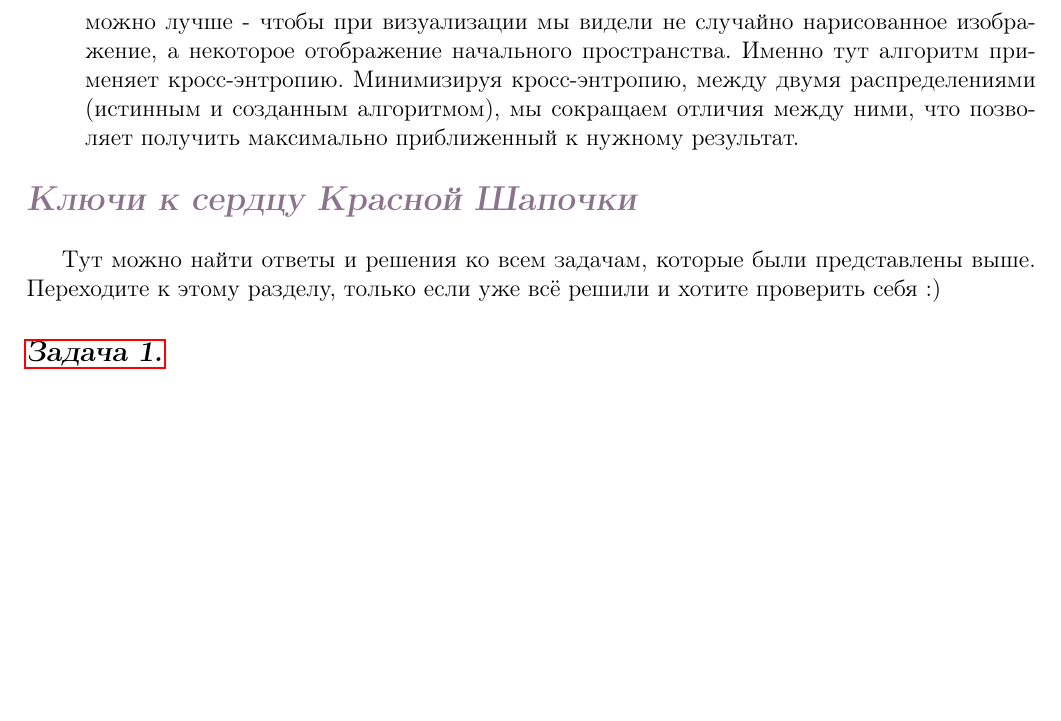
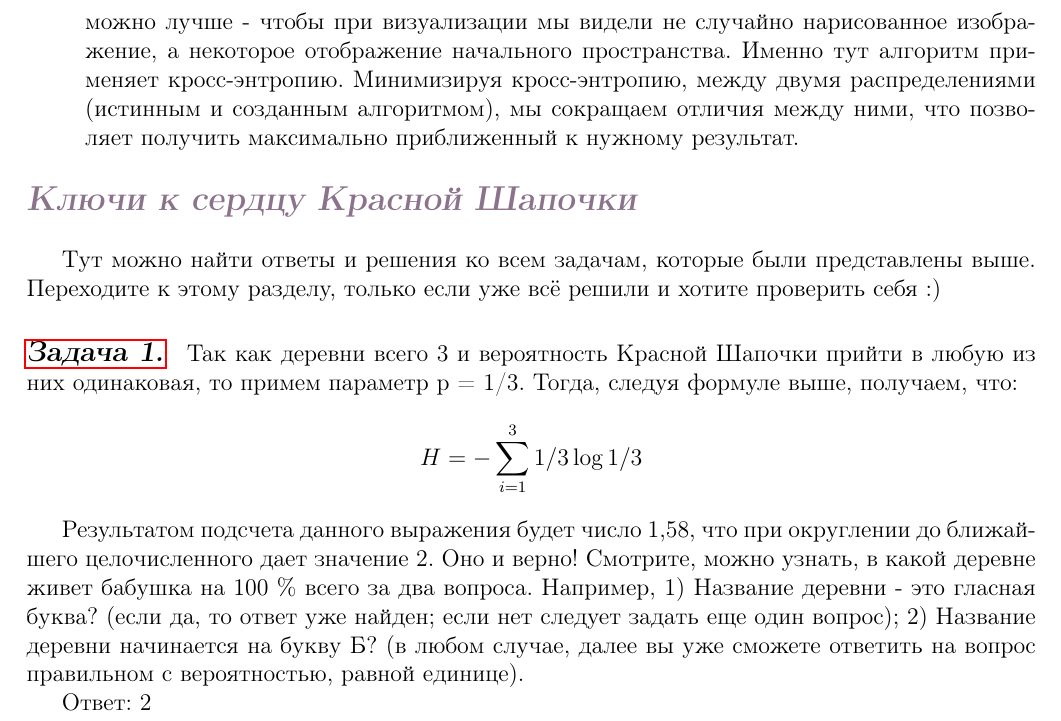
Before and after one commit to oomaystrenko/entropy, a LaTeX document (Entropia_1.tex, which reads answers.tex): part of page 8 of 8, cut so that both start at the same text, the shorter picture padded with empty space. Compiled offline with pdfLaTeX.

Commit message:
написала решение 1 задачи

```diff
--- a/answers.tex
+++ b/answers.tex
@@ -2,3 +2,10 @@
 
 \subsection*{\hyperref[sec:problem1]{Задача 1.}}
 \label{sec:sol_problem1}
+Так как деревни всего 3 и вероятность Красной Шапочки прийти в любую из них одинаковая, то примем параметр p = 1/3. Тогда, следуя формуле выше, получаем, что:
+\[H=-\sum\limits_{i=1}^3 1/3\log 1/3 \]
+
+Результатом подсчета данного выражения будет число 1,58, что при округлении до ближайшего целочисленного дает значение 2. Оно и верно! Смотрите, можно узнать, в какой деревне живет бабушка на 100 \%  всего за два вопроса.
+Например, 1) Название деревни - это гласная буква? (если да, то ответ уже найден; если нет следует задать еще один вопрос); 2) Название деревни начинается на букву Б? (в любом случае, далее вы уже сможете ответить на вопрос правильном с вероятностью, равной единице).
+
+Ответ: 2
```
Also changed, not shown: Entropia_1.pdf.
